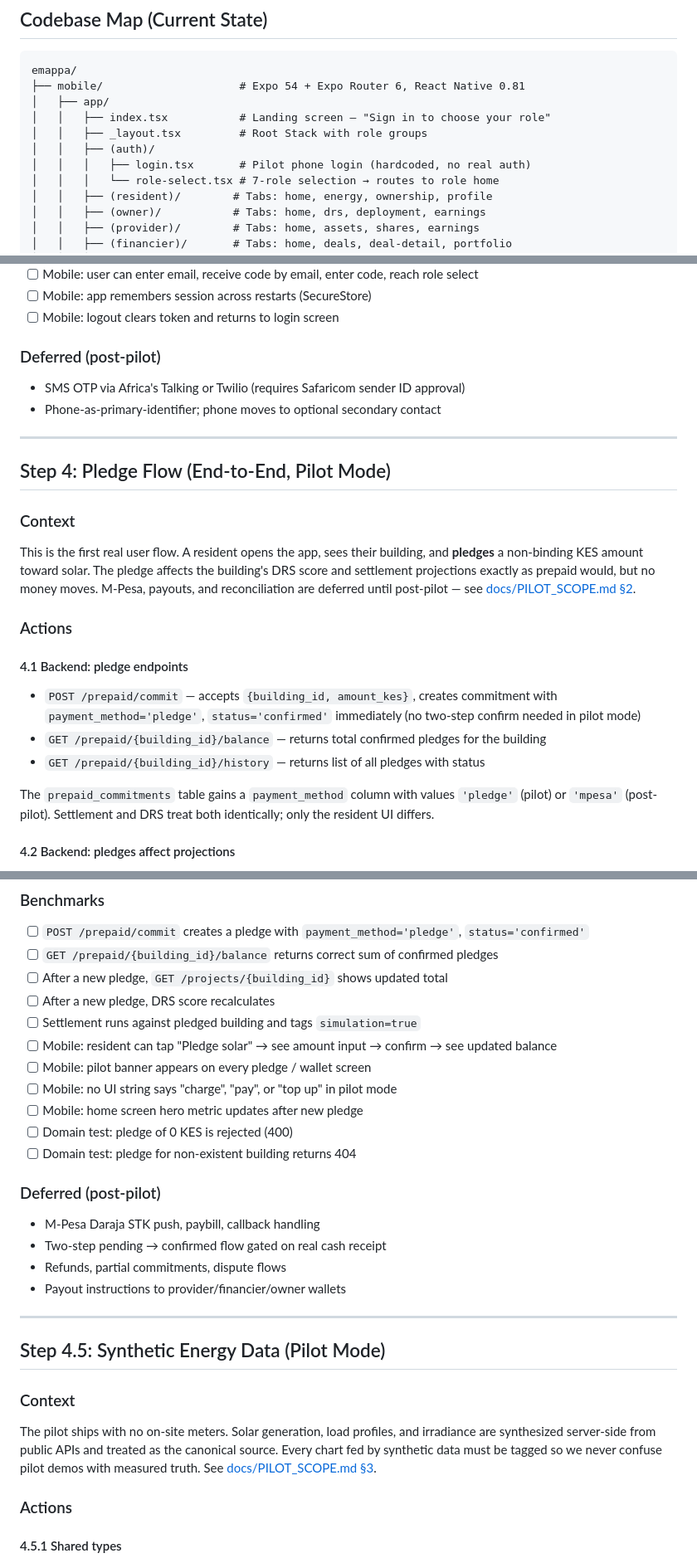
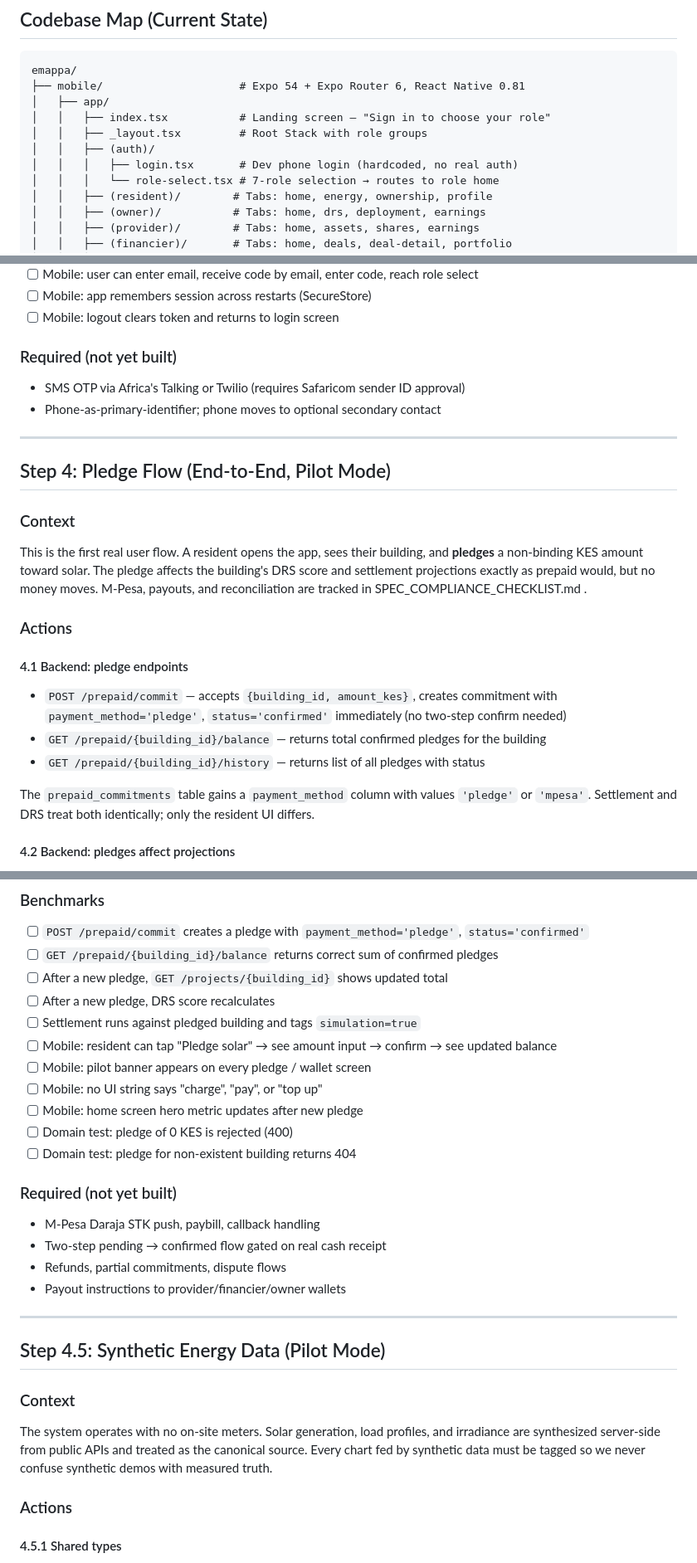
Before and after one commit to Shawnkairu/Energy_app, a Markdown page: ROADMAP.md, 3 parts joined by grey strips. Shown at 83% size. Rendered like a GitHub page.

```diff
--- a/ROADMAP.md
+++ b/ROADMAP.md
@@ -68,7 +66,7 @@ emappa/
 │   │   ├── index.tsx           # Landing screen — "Sign in to choose your role"
 │   │   ├── _layout.tsx         # Root Stack with role groups
 │   │   ├── (auth)/
-│   │   │   ├── login.tsx       # Pilot phone login (hardcoded, no real auth)
+│   │   │   ├── login.tsx       # Dev phone login (hardcoded, no real auth)
 │   │   │   └── role-select.tsx # 7-role selection → routes to role home
 │   │   ├── (resident)/        # Tabs: home, energy, ownership, profile
 │   │   ├── (owner)/           # Tabs: home, drs, deployment, earnings
@@ -421,7 +419,7 @@ Currently login is hardcoded. For the pilot, we use **email-based OTP** — no S
 - [ ] Mobile: app remembers session across restarts (SecureStore)
 - [ ] Mobile: logout clears token and returns to login screen
 
-### Deferred (post-pilot)
+### Required (not yet built)
 - SMS OTP via Africa's Talking or Twilio (requires Safaricom sender ID approval)
 - Phone-as-primary-identifier; phone moves to optional secondary contact
 
@@ -430,16 +428,16 @@ Currently login is hardcoded. For the pilot, we use **email-based OTP** — no S
 ## Step 4: Pledge Flow (End-to-End, Pilot Mode)
 
 ### Context
-This is the first real user flow. A resident opens the app, sees their building, and **pledges** a non-binding KES amount toward solar. The pledge affects the building's DRS score and settlement projections exactly as prepaid would, but no money moves. M-Pesa, payouts, and reconciliation are deferred until post-pilot — see [docs/PILOT_SCOPE.md §2](docs/PILOT_SCOPE.md).
+This is the first real user flow. A resident opens the app, sees their building, and **pledges** a non-binding KES amount toward solar. The pledge affects the building's DRS score and settlement projections exactly as prepaid would, but no money moves. M-Pesa, payouts, and reconciliation are tracked in SPEC_COMPLIANCE_CHECKLIST.md .
 
 ### Actions
 
 #### 4.1 Backend: pledge endpoints
-- `POST /prepaid/commit` — accepts `{building_id, amount_kes}`, creates commitment with `payment_method='pledge'`, `status='confirmed'` immediately (no two-step confirm needed in pilot mode)
+- `POST /prepaid/commit` — accepts `{building_id, amount_kes}`, creates commitment with `payment_method='pledge'`, `status='confirmed'` immediately (no two-step confirm needed)
 - `GET /prepaid/{building_id}/balance` — returns total confirmed pledges for the building
 - `GET /prepaid/{building_id}/history` — returns list of all pledges with status
 
-The `prepaid_commitments` table gains a `payment_method` column with values `'pledge'` (pilot) or `'mpesa'` (post-pilot). Settlement and DRS treat both identically; only the resident UI differs.
+The `prepaid_commitments` table gains a `payment_method` column with values `'pledge'` or `'mpesa'`. Settlement and DRS treat both identically; only the resident UI differs.
 
 #### 4.2 Backend: pledges affect projections
 - When pledged total changes, the building's DRS score must be recalculated
@@ -467,12 +465,12 @@ The `prepaid_commitments` table gains a `payment_method` column with values `'pl
 - [ ] Settlement runs against pledged building and tags `simulation=true`
 - [ ] Mobile: resident can tap "Pledge solar" → see amount input → confirm → see updated balance
 - [ ] Mobile: pilot banner appears on every pledge / wallet screen
-- [ ] Mobile: no UI string says "charge", "pay", or "top up" in pilot mode
+- [ ] Mobile: no UI string says "charge", "pay", or "top up"
 - [ ] Mobile: home screen hero metric updates after new pledge
 - [ ] Domain test: pledge of 0 KES is rejected (400)
 - [ ] Domain test: pledge for non-existent building returns 404
 
-### Deferred (post-pilot)
+### Required (not yet built)
 - M-Pesa Daraja STK push, paybill, callback handling
 - Two-step pending → confirmed flow gated on real cash receipt
 - Refunds, partial commitments, dispute flows
@@ -483,7 +481,7 @@ The `prepaid_commitments` table gains a `payment_method` column with values `'pl
 ## Step 4.5: Synthetic Energy Data (Pilot Mode)
 
 ### Context
-The pilot ships with no on-site meters. Solar generation, load profiles, and irradiance are synthesized server-side from public APIs and treated as the canonical source. Every chart fed by synthetic data must be tagged so we never confuse pilot demos with measured truth. See [docs/PILOT_SCOPE.md §3](docs/PILOT_SCOPE.md).
+The system operates with no on-site meters. Solar generation, load profiles, and irradiance are synthesized server-side from public APIs and treated as the canonical source. Every chart fed by synthetic data must be tagged so we never confuse synthetic demos with measured truth.
 
 ### Actions
 
```
Also changed, not shown: other parts of ROADMAP.md (+7 -9 lines), README.md (+3 -3 lines), TEST.md (+10 -10 lines).
